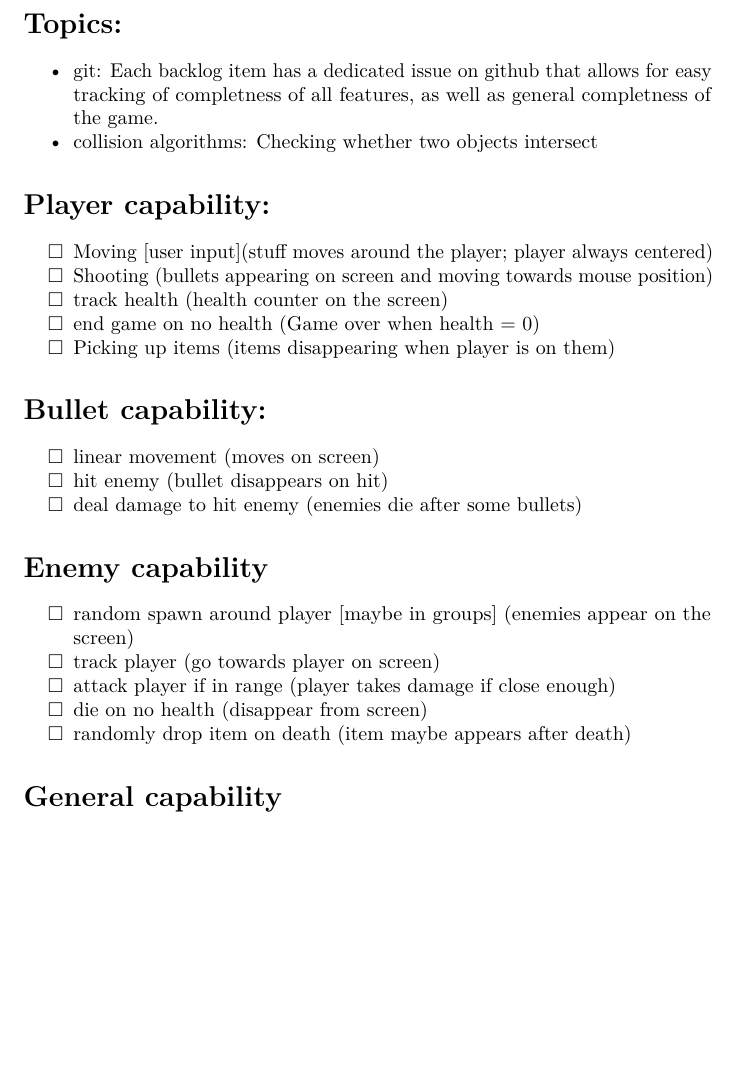
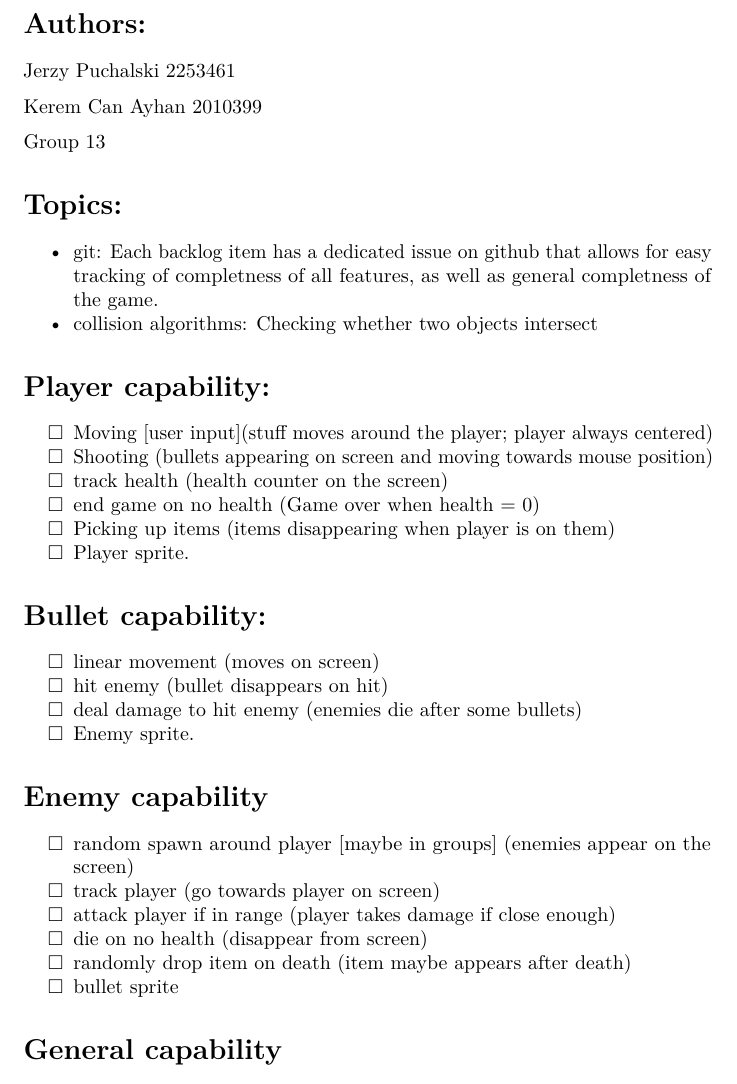
Before and after one commit to Terence-23/2ip90, a LaTeX document (CBL-game/Backlog.tex): part of the page before the commit and part of page 1 of 2 after it, cut at the place of the change, the shorter picture padded with empty space. Compiled offline with pdfLaTeX.

Commit message:
Add group no. and authors to backlog

```diff
--- a/CBL-game/Backlog.tex
+++ b/CBL-game/Backlog.tex
@@ -51,6 +51,12 @@
 \date{}
 
 \begin{document}
+\section{Authors:}
+Jerzy Puchalski 2253461
+
+Kerem Can Ayhan 2010399
+
+Group 13
 
 \section{Topics:}\label{topics}
 
@@ -79,6 +85,8 @@
   end game on no health (Game over when health = 0)
 \item[$\square$]
   Picking up items (items disappearing when player is on them)
+\item[$\square$]
+    Player sprite.
 \end{itemize}
 
 \section{Bullet capability:}\label{bullet-capability}
@@ -91,6 +99,8 @@
   hit enemy (bullet disappears on hit)
 \item[$\square$]
   deal damage to hit enemy (enemies die after some bullets)
+\item[$\square$]
+  Enemy sprite.
 \end{itemize}
 
 \section{Enemy capability}\label{enemy-capability}
@@ -108,6 +118,8 @@
   die on no health (disappear from screen)
 \item[$\square$]
   randomly drop item on death (item maybe appears after death)
+\item[$\square$]
+    bullet sprite
 \end{itemize}
 
 \section{General capability}\label{general-capability}
```
Also changed, not shown: CBL-game/Backlog.pdf.
